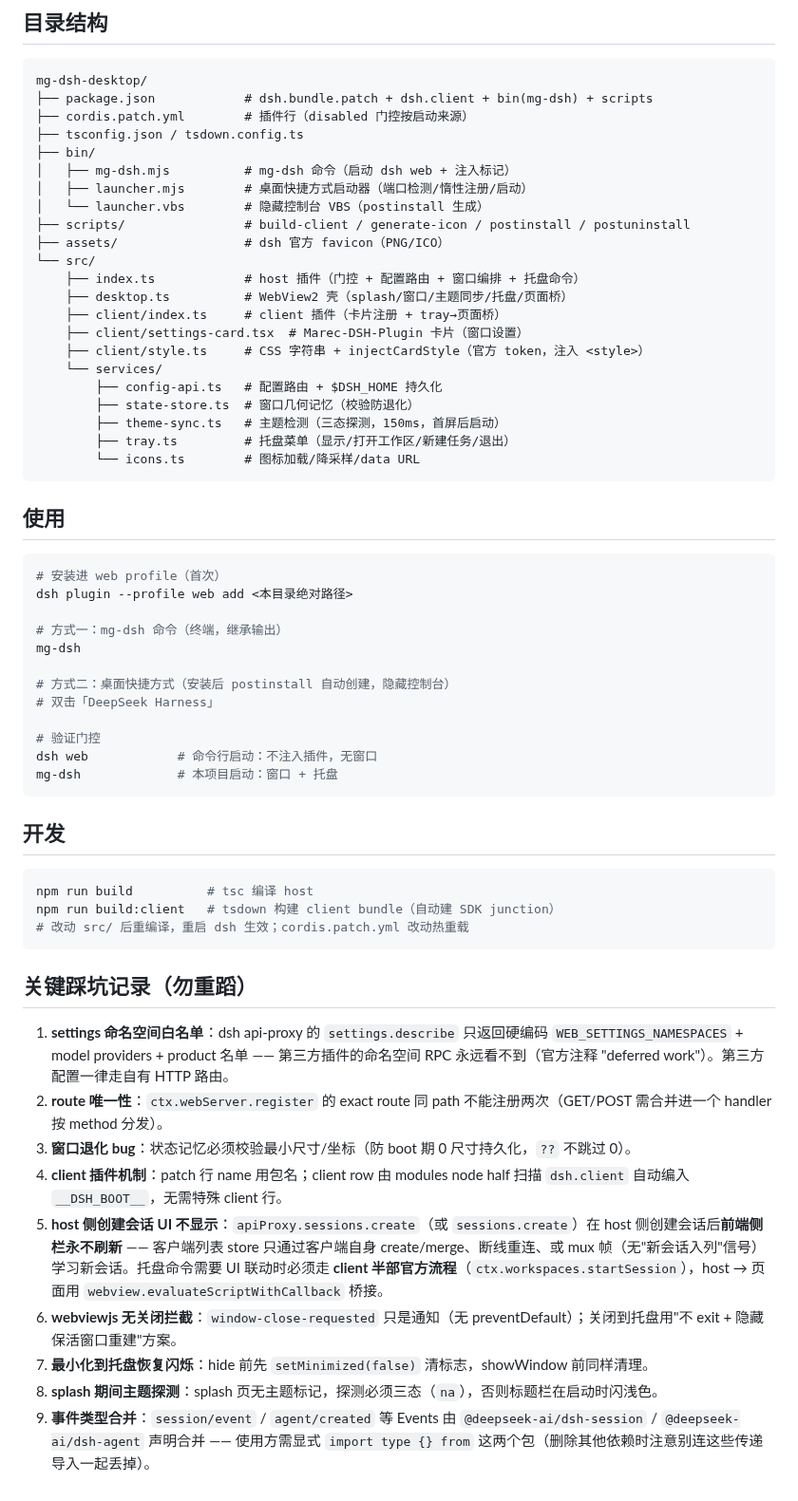
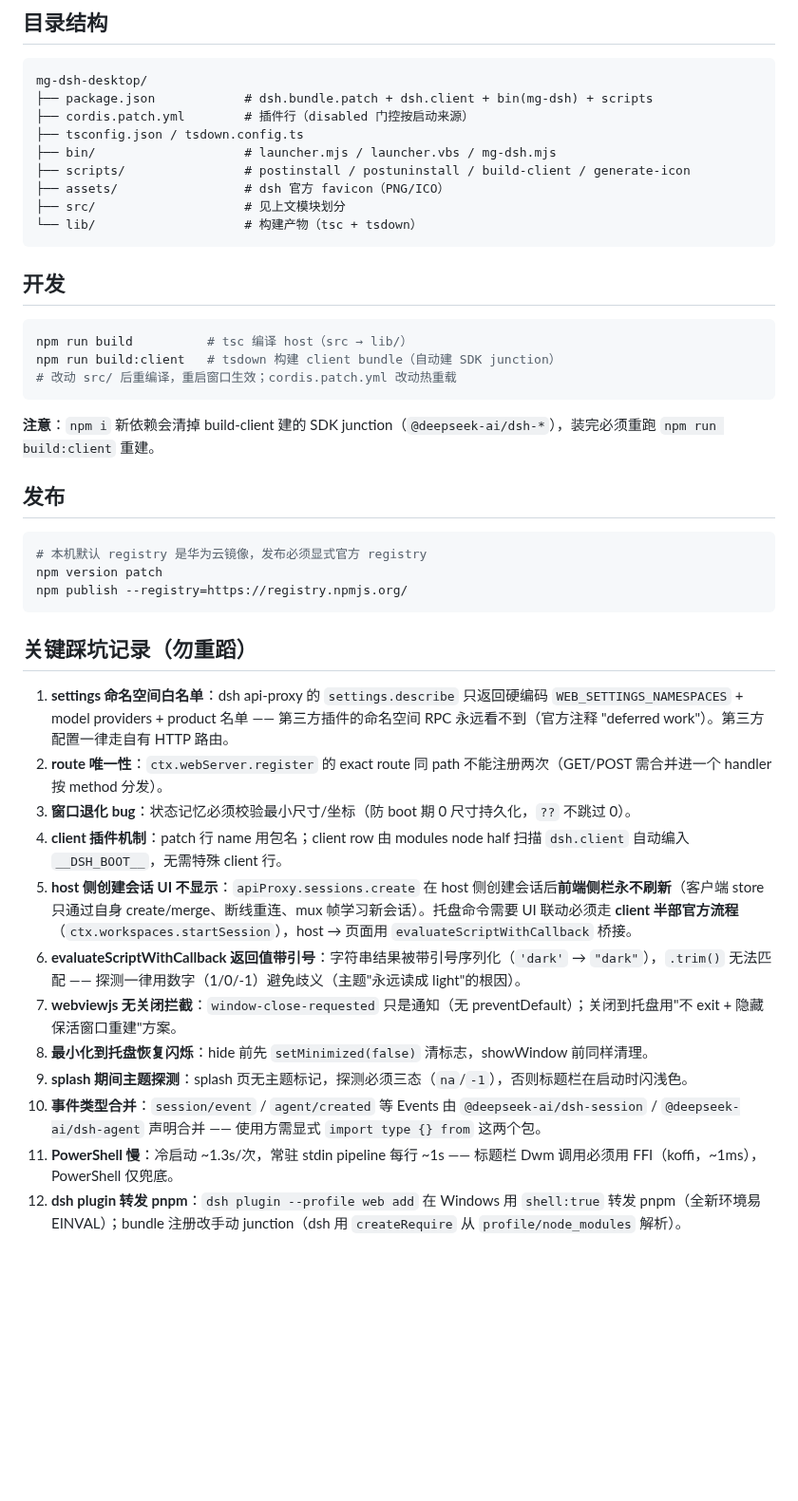
Before and after one commit to MarecGents/deepseek-harness-hub, a Markdown page: README.md, the part around one of its changes. Shown at 95% size. GitHub-like rendering; blank space fills up the shorter version.

````diff
--- a/README.md
+++ b/README.md
@@ -39,49 +142,29 @@ mg-dsh-desktop/
 ├── package.json            # dsh.bundle.patch + dsh.client + bin(mg-dsh) + scripts
 ├── cordis.patch.yml        # 插件行（disabled 门控按启动来源）
 ├── tsconfig.json / tsdown.config.ts
-├── bin/
-│   ├── mg-dsh.mjs          # mg-dsh 命令（启动 dsh web + 注入标记）
-│   ├── launcher.mjs        # 桌面快捷方式启动器（端口检测/惰性注册/启动）
-│   └── launcher.vbs        # 隐藏控制台 VBS（postinstall 生成）
-├── scripts/                # build-client / generate-icon / postinstall / postuninstall
+├── bin/                    # launcher.mjs / launcher.vbs / mg-dsh.mjs
+├── scripts/                # postinstall / postuninstall / build-client / generate-icon
 ├── assets/                 # dsh 官方 favicon（PNG/ICO）
-└── src/
-    ├── index.ts            # host 插件（门控 + 配置路由 + 窗口编排 + 托盘命令）
-    ├── desktop.ts          # WebView2 壳（splash/窗口/主题同步/托盘/页面桥）
-    ├── client/index.ts     # client 插件（卡片注册 + tray→页面桥）
-    ├── client/settings-card.tsx  # Marec-DSH-Plugin 卡片（窗口设置）
-    ├── client/style.ts     # CSS 字符串 + injectCardStyle（官方 token，注入 <style>）
-    └── services/
-        ├── config-api.ts   # 配置路由 + $DSH_HOME 持久化
-        ├── state-store.ts  # 窗口几何记忆（校验防退化）
-        ├── theme-sync.ts   # 主题检测（三态探测，150ms，首屏后启动）
-        ├── tray.ts         # 托盘菜单（显示/打开工作区/新建任务/退出）
-        └── icons.ts        # 图标加载/降采样/data URL
-```
-
-## 使用
-
-```sh
-# 安装进 web profile（首次）
-dsh plugin --profile web add <本目录绝对路径>
-
-# 方式一：mg-dsh 命令（终端，继承输出）
-mg-dsh
-
-# 方式二：桌面快捷方式（安装后 postinstall 自动创建，隐藏控制台）
-# 双击「DeepSeek Harness」
-
-# 验证门控
-dsh web            # 命令行启动：不注入插件，无窗口
-mg-dsh             # 本项目启动：窗口 + 托盘
+├── src/                    # 见上文模块划分
+└── lib/                    # 构建产物（tsc + tsdown）
 ```
 
 ## 开发
 
 ```sh
-npm run build          # tsc 编译 host
+npm run build          # tsc 编译 host（src → lib/）
 npm run build:client   # tsdown 构建 client bundle（自动建 SDK junction）
-# 改动 src/ 后重编译，重启 dsh 生效；cordis.patch.yml 改动热重载
+# 改动 src/ 后重编译，重启窗口生效；cordis.patch.yml 改动热重载
+```
+
+**注意**：`npm i` 新依赖会清掉 build-client 建的 SDK junction（`@deepseek-ai/dsh-*`），装完必须重跑 `npm run build:client` 重建。
+
+## 发布
+
+```sh
+# 本机默认 registry 是华为云镜像，发布必须显式官方 registry
+npm version patch
+npm publish --registry=https://registry.npmjs.org/
 ```
 
 ## 关键踩坑记录（勿重蹈）
@@ -90,8 +173,11 @@ npm run build:client   # tsdown 构建 client bundle（自动建 SDK junction）
 2. **route 唯一性**：`ctx.webServer.register` 的 exact route 同 path 不能注册两次（GET/POST 需合并进一个 handler 按 method 分发）。
 3. **窗口退化 bug**：状态记忆必须校验最小尺寸/坐标（防 boot 期 0 尺寸持久化，`??` 不跳过 0）。
 4. **client 插件机制**：patch 行 name 用包名；client row 由 modules node half 扫描 `dsh.client` 自动编入 `__DSH_BOOT__`，无需特殊 client 行。
-5. **host 侧创建会话 UI 不显示**：`apiProxy.sessions.create`（或 `sessions.create`）在 host 侧创建会话后**前端侧栏永不刷新** —— 客户端列表 store 只通过客户端自身 create/merge、断线重连、或 mux 帧（无"新会话入列"信号）学习新会话。托盘命令需要 UI 联动时必须走 **client 半部官方流程**（`ctx.workspaces.startSession`），host → 页面用 `webview.evaluateScriptWithCallback` 桥接。
-6. **webviewjs 无关闭拦截**：`window-close-requested` 只是通知（无 preventDefault）；关闭到托盘用"不 exit + 隐藏保活窗口重建"方案。
-7. **最小化到托盘恢复闪烁**：hide 前先 `setMinimized(false)` 清标志，showWindow 前同样清理。
-8. **splash 期间主题探测**：splash 页无主题标记，探测必须三态（`na`），否则标题栏在启动时闪浅色。
-9. **事件类型合并**：`session/event` / `agent/created` 等 Events 由 `@deepseek-ai/dsh-session` / `@deepseek-ai/dsh-agent` 声明合并 —— 使用方需显式 `import type {} from` 这两个包（删除其他依赖时注意别连这些传递导入一起丢掉）。
+5. **host 侧创建会话 UI 不显示**：`apiProxy.sessions.create` 在 host 侧创建会话后**前端侧栏永不刷新**（客户端 store 只通过自身 create/merge、断线重连、mux 帧学习新会话）。托盘命令需要 UI 联动必须走 **client 半部官方流程**（`ctx.workspaces.startSession`），host → 页面用 `evaluateScriptWithCallback` 桥接。
+6. **evaluateScriptWithCallback 返回值带引号**：字符串结果被带引号序列化（`'dark'` → `"dark"`），`.trim()` 无法匹配 —— 探测一律用数字（1/0/-1）避免歧义（主题"永远读成 light"的根因）。
+7. **webviewjs 无关闭拦截**：`window-close-requested` 只是通知（无 preventDefault）；关闭到托盘用"不 exit + 隐藏保活窗口重建"方案。
+8. **最小化到托盘恢复闪烁**：hide 前先 `setMinimized(false)` 清标志，showWindow 前同样清理。
+9. **splash 期间主题探测**：splash 页无主题标记，探测必须三态（`na`/`-1`），否则标题栏在启动时闪浅色。
+10. **事件类型合并**：`session/event` / `agent/created` 等 Events 由 `@deepseek-ai/dsh-session` / `@deepseek-ai/dsh-agent` 声明合并 —— 使用方需显式 `import type {} from` 这两个包。
+11. **PowerShell 慢**：冷启动 ~1.3s/次，常驻 stdin pipeline 每行 ~1s —— 标题栏 Dwm 调用必须用 FFI（koffi，~1ms），PowerShell 仅兜底。
+12. **dsh plugin 转发 pnpm**：`dsh plugin --profile web add` 在 Windows 用 `shell:true` 转发 pnpm（全新环境易 EINVAL）；bundle 注册改手动 junction（dsh 用 `createRequire` 从 `profile/node_modules` 解析）。
````
Also changed, not shown: other parts of README.md (+117 -14 lines).
